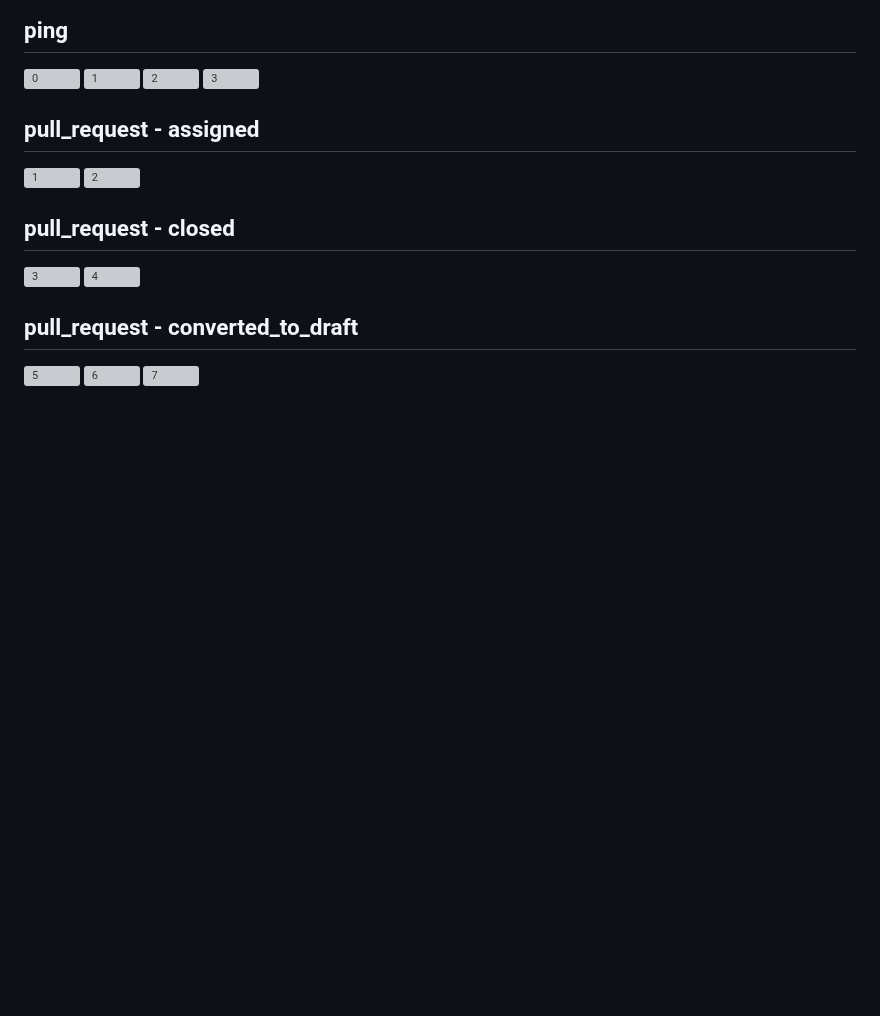
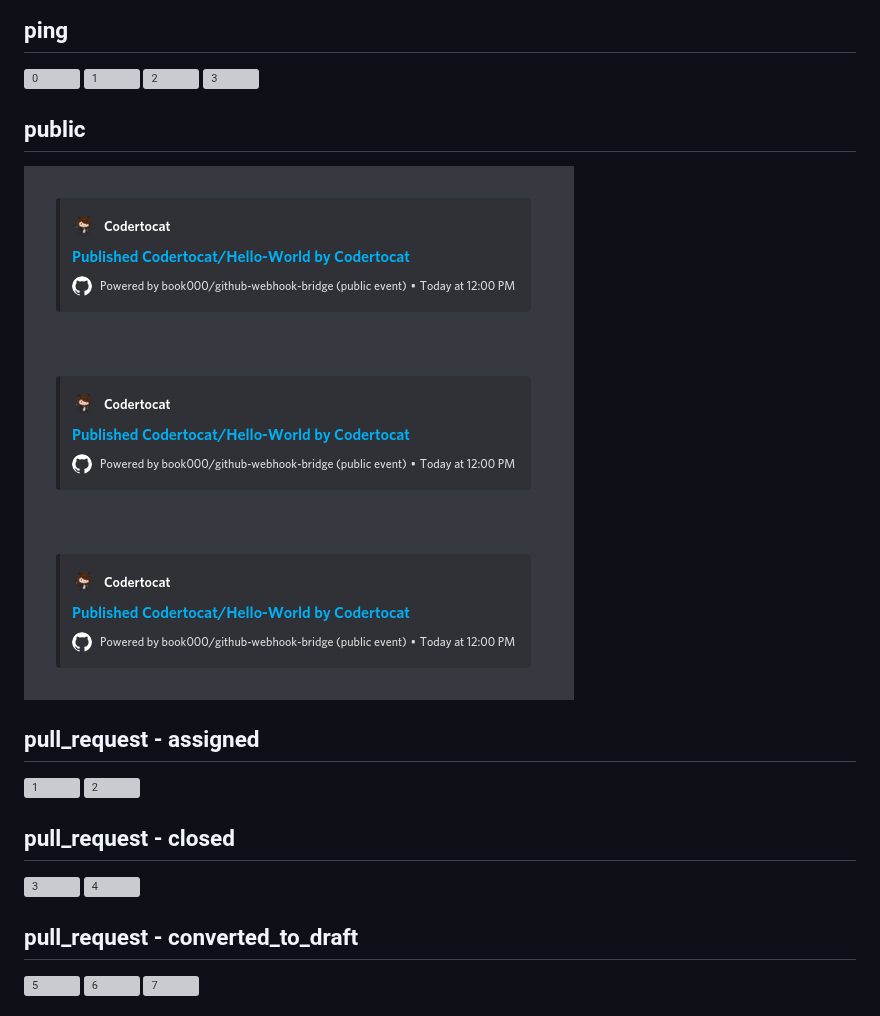
Before and after one commit to book000/github-webhook-bridge, a Markdown page: docs/README.md, the part around the change. Drawn GitHub-style; pictures changed too: docs/public/0.png (added), docs/public/1.png (added), docs/public/2.png (added); blank space fills up the shorter version; grey boxes are pictures that could not be loaded.

Commit message:
docs: update docs (#972)
Co-authored-by: github-actions[bot] <github-actions[bot]@users.noreply.github.com>

```diff
--- a/docs/README.md
+++ b/docs/README.md
@@ -98,6 +98,12 @@
 ![1](ping/1.png)
 ![2](ping/2.png)
 ![3](ping/3.png)
+
+## public
+
+![0](public/0.png)
+![1](public/1.png)
+![2](public/2.png)
 
 ## pull_request - assigned
 
```
